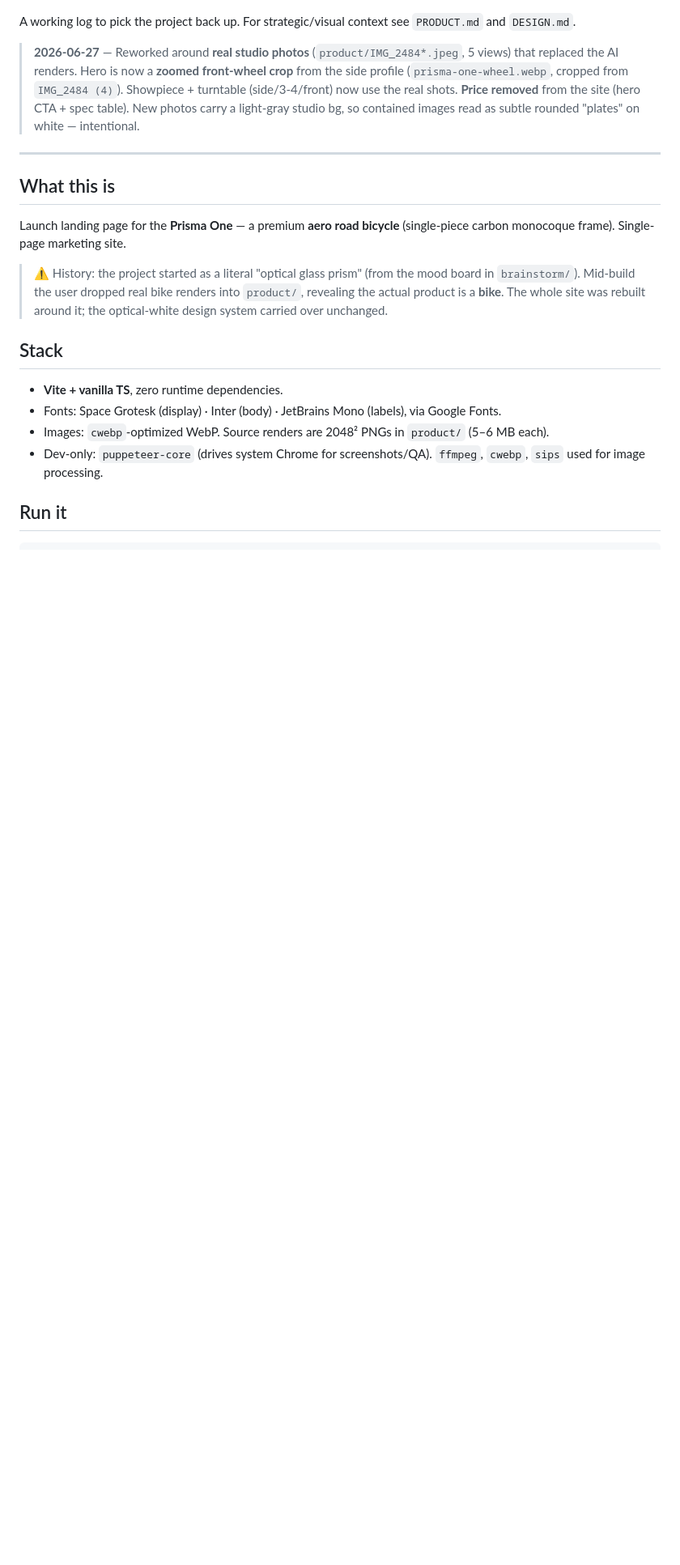
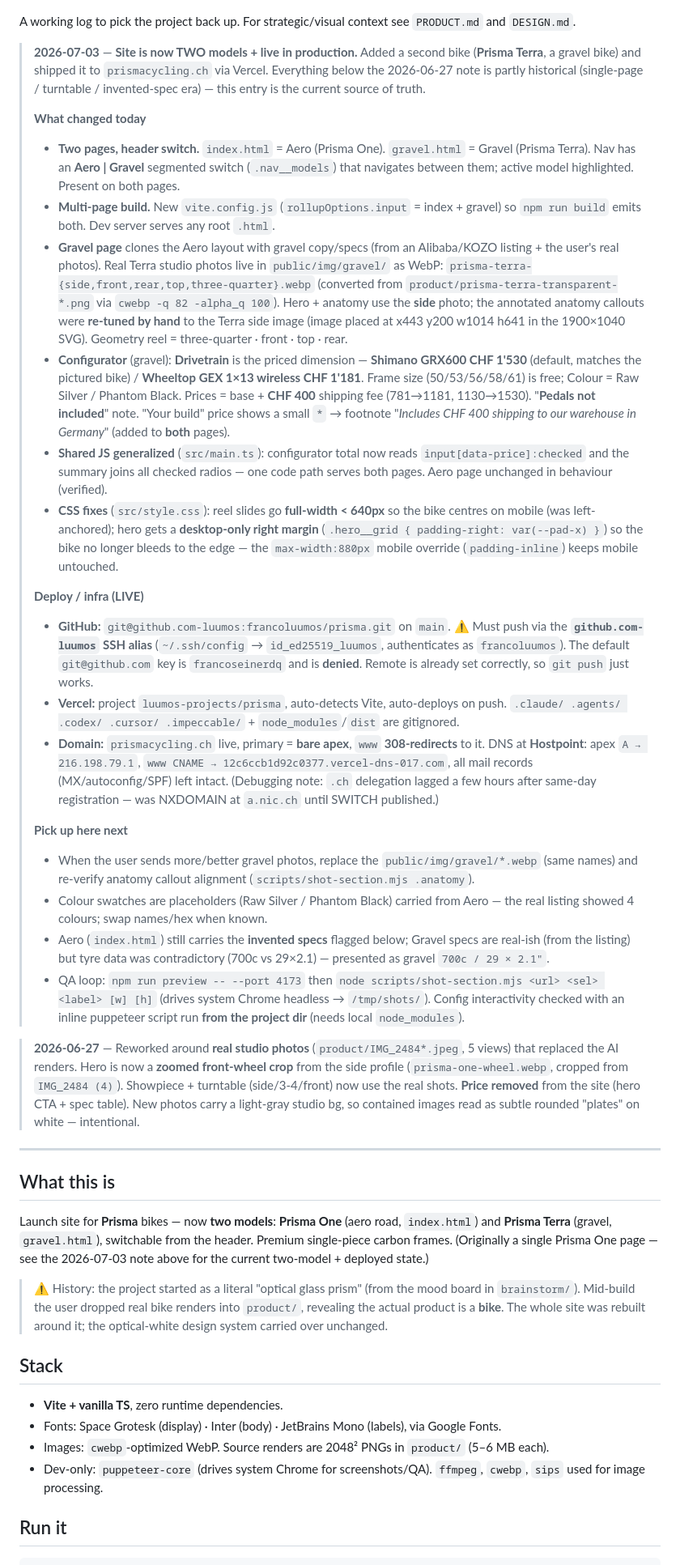
Before and after one commit to francoluumos/prisma, a Markdown page: SESSION.md, the part around one of its changes. Shown at 81% size. Rendered like a GitHub page; blank space fills up the shorter version.

Commit message:
docs: log 2026-07-03 session (Gravel model, deploy, pickup notes)
Co-Authored-By: Claude Opus 4.8 (1M context) <noreply@anthropic.com>

```diff
--- a/SESSION.md
+++ b/SESSION.md
@@ -4,6 +4,62 @@ _Last updated: 2026-06-27_
 
 A working log to pick the project back up. For strategic/visual context see
 `PRODUCT.md` and `DESIGN.md`.
+
+> **2026-07-03** — **Site is now TWO models + live in production.** Added a second bike
+> (**Prisma Terra**, a gravel bike) and shipped it to `prismacycling.ch` via Vercel.
+> Everything below the 2026-06-27 note is partly historical (single-page / turntable /
+> invented-spec era) — this entry is the current source of truth.
+>
+> **What changed today**
+> - **Two pages, header switch.** `index.html` = Aero (Prisma One). `gravel.html` = Gravel
+>   (Prisma Terra). Nav has an **Aero | Gravel** segmented switch (`.nav__models`) that
+>   navigates between them; active model highlighted. Present on both pages.
+> - **Multi-page build.** New `vite.config.js` (`rollupOptions.input` = index + gravel) so
+>   `npm run build` emits both. Dev server serves any root `.html`.
+> - **Gravel page** clones the Aero layout with gravel copy/specs (from an Alibaba/KOZO
+>   listing + the user's real photos). Real Terra studio photos live in
+>   `public/img/gravel/` as WebP: `prisma-terra-{side,front,rear,top,three-quarter}.webp`
+>   (converted from `product/prisma-terra-transparent-*.png` via `cwebp -q 82 -alpha_q 100`).
+>   Hero + anatomy use the **side** photo; the annotated anatomy callouts were **re-tuned by
+>   hand** to the Terra side image (image placed at x443 y200 w1014 h641 in the 1900×1040 SVG).
+>   Geometry reel = three-quarter · front · top · rear.
+> - **Configurator** (gravel): **Drivetrain** is the priced dimension —
+>   **Shimano GRX600 CHF 1'530** (default, matches the pictured bike) / **Wheeltop GEX 1×13
+>   wireless CHF 1'181**. Frame size (50/53/56/58/61) is free; Colour = Raw Silver / Phantom
+>   Black. Prices = base + **CHF 400** shipping fee (781→1181, 1130→1530). "**Pedals not
+>   included**" note. "Your build" price shows a small `*` → footnote "*Includes CHF 400
+>   shipping to our warehouse in Germany*" (added to **both** pages).
+> - **Shared JS generalized** (`src/main.ts`): configurator total now reads
+>   `input[data-price]:checked` and the summary joins all checked radios — one code path
+>   serves both pages. Aero page unchanged in behaviour (verified).
+> - **CSS fixes** (`src/style.css`): reel slides go **full-width < 640px** so the bike centres
+>   on mobile (was left-anchored); hero gets a **desktop-only right margin**
+>   (`.hero__grid { padding-right: var(--pad-x) }`) so the bike no longer bleeds to the edge —
+>   the `max-width:880px` mobile override (`padding-inline`) keeps mobile untouched.
+>
+> **Deploy / infra (LIVE)**
+> - **GitHub:** `git@github.com-luumos:francoluumos/prisma.git` on `main`. ⚠️ Must push via
+>   the **`github.com-luumos` SSH alias** (`~/.ssh/config` → `id_ed25519_luumos`, authenticates
+>   as `francoluumos`). The default `git@github.com` key is `francoseinerdq` and is **denied**.
+>   Remote is already set correctly, so `git push` just works.
+> - **Vercel:** project `luumos-projects/prisma`, auto-detects Vite, auto-deploys on push.
+>   `.claude/ .agents/ .codex/ .cursor/ .impeccable/` + `node_modules`/`dist` are gitignored.
+> - **Domain:** `prismacycling.ch` live, primary = **bare apex**, `www` **308-redirects** to it.
+>   DNS at **Hostpoint**: apex `A → 216.198.79.1`, `www CNAME → 12c6ccb1d92c0377.vercel-dns-017.com`,
+>   all mail records (MX/autoconfig/SPF) left intact. (Debugging note: `.ch` delegation lagged
+>   a few hours after same-day registration — was NXDOMAIN at `a.nic.ch` until SWITCH published.)
+>
+> **Pick up here next**
+> - When the user sends more/better gravel photos, replace the `public/img/gravel/*.webp`
+>   (same names) and re-verify anatomy callout alignment (`scripts/shot-section.mjs .anatomy`).
+> - Colour swatches are placeholders (Raw Silver / Phantom Black) carried from Aero — the
+>   real listing showed 4 colours; swap names/hex when known.
+> - Aero (`index.html`) still carries the **invented specs** flagged below; Gravel specs are
+>   real-ish (from the listing) but tyre data was contradictory (700c vs 29×2.1) — presented
+>   as gravel `700c / 29 × 2.1"`.
+> - QA loop: `npm run preview -- --port 4173` then `node scripts/shot-section.mjs <url> <sel> <label> [w] [h]`
+>   (drives system Chrome headless → `/tmp/shots/`). Config interactivity checked with an
+>   inline puppeteer script run **from the project dir** (needs local `node_modules`).
 
 > **2026-06-27** — Reworked around **real studio photos** (`product/IMG_2484*.jpeg`,
 > 5 views) that replaced the AI renders. Hero is now a **zoomed front-wheel crop**
@@ -16,8 +72,10 @@ A working log to pick the project back up. For strategic/visual context see
 
 ## What this is
 
-Launch landing page for the **Prisma One** — a premium **aero road bicycle**
-(single-piece carbon monocoque frame). Single-page marketing site.
+Launch site for **Prisma** bikes — now **two models**: **Prisma One** (aero road,
+`index.html`) and **Prisma Terra** (gravel, `gravel.html`), switchable from the header.
+Premium single-piece carbon frames. (Originally a single Prisma One page — see the
+2026-07-03 note above for the current two-model + deployed state.)
 
 > ⚠️ History: the project started as a literal "optical glass prism" (from the
 > mood board in `brainstorm/`). Mid-build the user dropped real bike renders into
```
Also changed, not shown: other parts of SESSION.md (+1 -1 lines).
